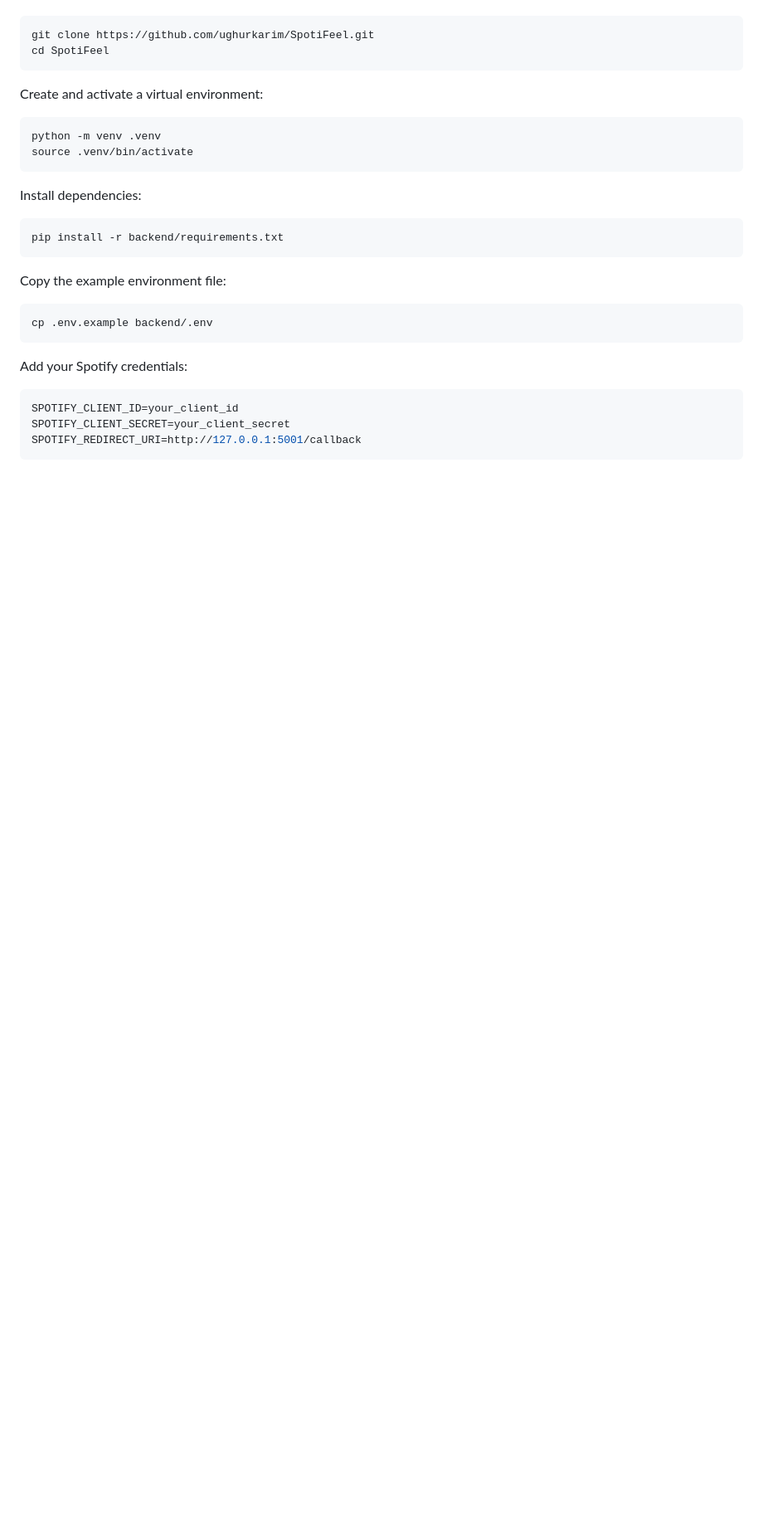
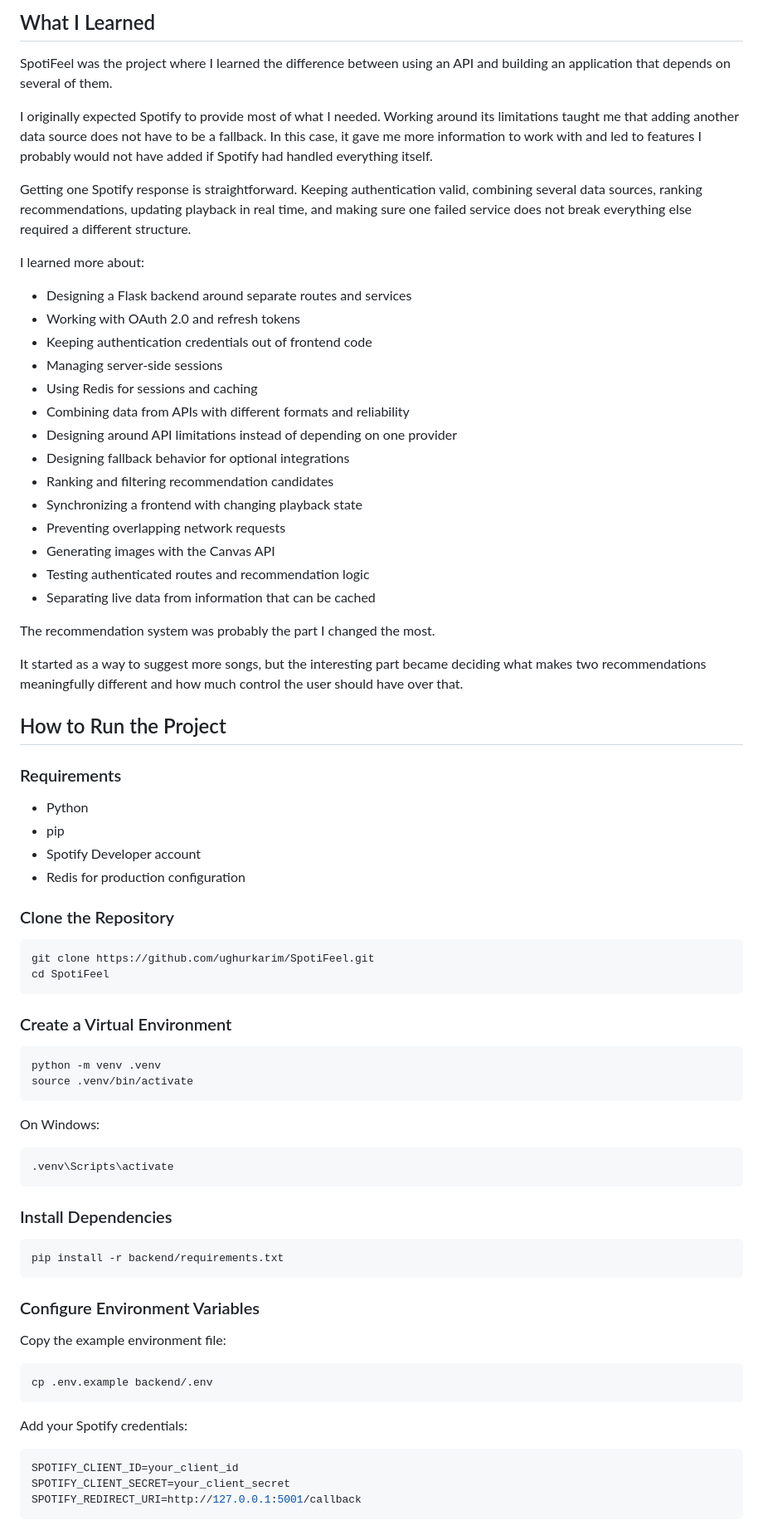
Before and after one commit to ughurkarim/SpotiFeel, a Markdown page: README.md, the part around one of its changes. Shown at 83% size. Drawn GitHub-style; blank space fills up the shorter version.

````diff
--- a/README.md
+++ b/README.md
@@ -219,21 +282,68 @@ Clone the repository:
+## What I Learned
+
+SpotiFeel was the project where I learned the difference between using an API and building an application that depends on several of them.
+
+I originally expected Spotify to provide most of what I needed. Working around its limitations taught me that adding another data source does not have to be a fallback. In this case, it gave me more information to work with and led to features I probably would not have added if Spotify had handled everything itself.
+
+Getting one Spotify response is straightforward. Keeping authentication valid, combining several data sources, ranking recommendations, updating playback in real time, and making sure one failed service does not break everything else required a different structure.
+
+I learned more about:
+
+- Designing a Flask backend around separate routes and services
+- Working with OAuth 2.0 and refresh tokens
+- Keeping authentication credentials out of frontend code
+- Managing server-side sessions
+- Using Redis for sessions and caching
+- Combining data from APIs with different formats and reliability
+- Designing around API limitations instead of depending on one provider
+- Designing fallback behavior for optional integrations
+- Ranking and filtering recommendation candidates
+- Synchronizing a frontend with changing playback state
+- Preventing overlapping network requests
+- Generating images with the Canvas API
+- Testing authenticated routes and recommendation logic
+- Separating live data from information that can be cached
+
+The recommendation system was probably the part I changed the most.
+
+It started as a way to suggest more songs, but the interesting part became deciding what makes two recommendations meaningfully different and how much control the user should have over that.
+
+## How to Run the Project
+
+### Requirements
+
+- Python
+- pip
+- Spotify Developer account
+- Redis for production configuration
+
+### Clone the Repository
 
 ```bash
 git clone https://github.com/ughurkarim/SpotiFeel.git
 cd SpotiFeel
 ```
 
-Create and activate a virtual environment:
+### Create a Virtual Environment
 
 ```bash
 python -m venv .venv
 source .venv/bin/activate
 ```
 
-Install dependencies:
+On Windows:
+
+```bash
+.venv\Scripts\activate
+```
+
+### Install Dependencies
 
 ```bash
 pip install -r backend/requirements.txt
 ```
+
+### Configure Environment Variables
 
 Copy the example environment file:
 
````
Also changed, not shown: other parts of README.md (+216 -165 lines).
